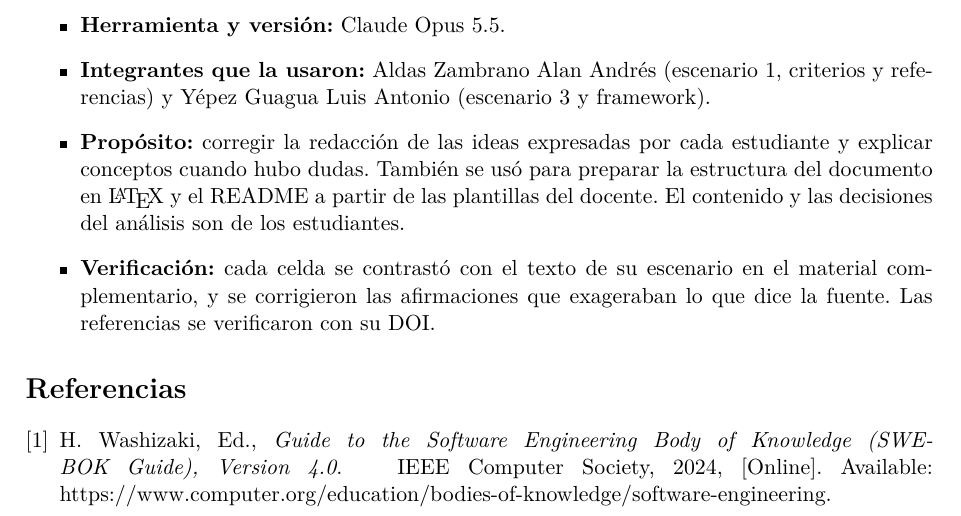
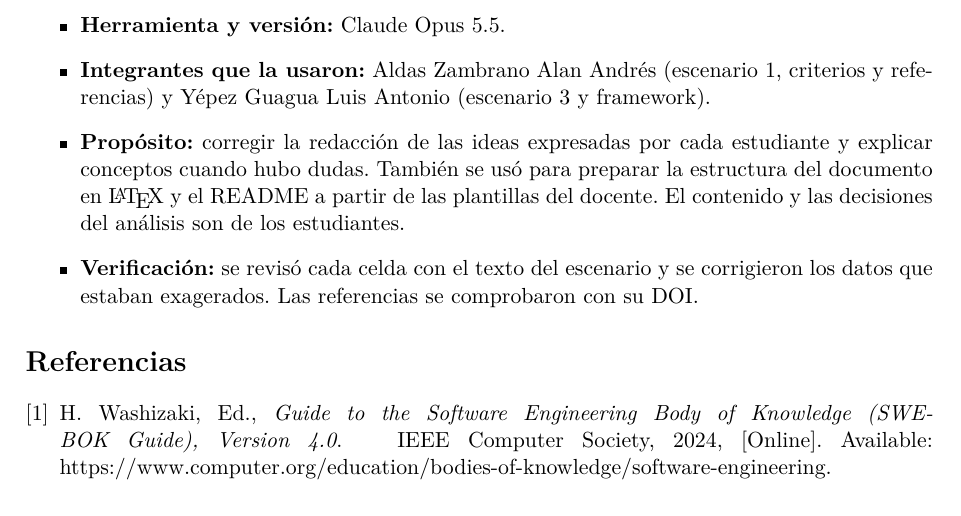
Before and after one commit to AnderJM/-GA-PRAC-01-SEM2-ANY, a LaTeX document (main.tex): part of page 11 of 12, cut so that both start at the same text. Compiled offline with pdfLaTeX.

Commit message:
Ajuste en la declaración

```diff
--- a/main.tex
+++ b/main.tex
@@ -66,7 +66,7 @@ Para comparar los tres modelos de proceso~\cite{swebok2024} en cada escenario se
   \item \textbf{Herramienta y versión:} Claude Opus 5.5.
   \item \textbf{Integrantes que la usaron:} Aldas Zambrano Alan Andrés (escenario 1, criterios y referencias) y Yépez Guagua Luis Antonio (escenario 3 y framework).
   \item \textbf{Propósito:} corregir la redacción de las ideas expresadas por cada estudiante y explicar conceptos cuando hubo dudas. También se usó para preparar la estructura del documento en \LaTeX{} y el README a partir de las plantillas del docente. El contenido y las decisiones del análisis son de los estudiantes.
-  \item \textbf{Verificación:} cada celda se contrastó con el texto de su escenario en el material complementario, y se corrigieron las afirmaciones que exageraban lo que dice la fuente. Las referencias se verificaron con su DOI.
+  \item \textbf{Verificación:} se revisó cada celda con el texto del escenario y se corrigieron los datos que estaban exagerados. Las referencias se comprobaron con su DOI.
 \end{itemize}
 
 \bibliographystyle{IEEEtran}
```
Also changed, not shown: main.pdf.
